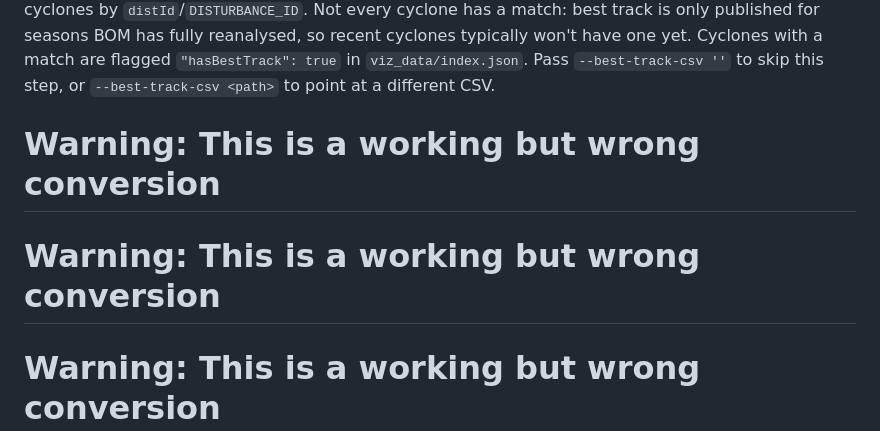
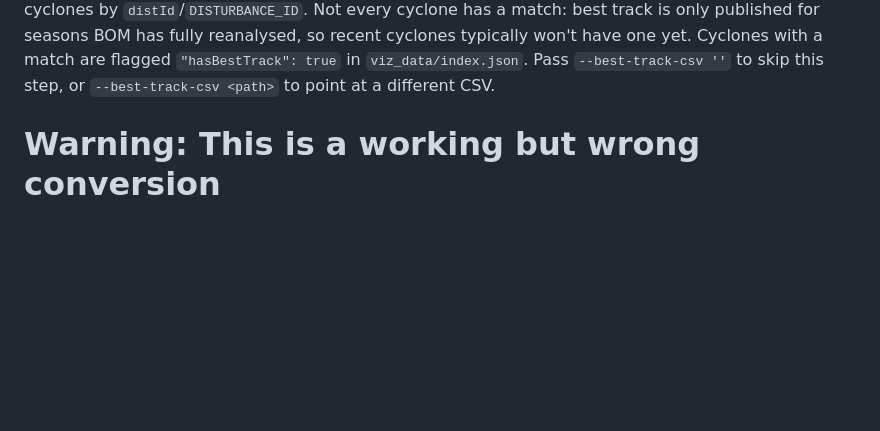
Before and after one commit to Lotto33/CITS3200_Group24_Cyclone_Verification, a Markdown page: README.md, the part around the change. Drawn GitHub-style; blank space fills up the shorter version.

Commit message:
fix: rm duplicate warinings

```diff
--- a/README.md
+++ b/README.md
@@ -40,10 +40,6 @@ best track is only published for seasons BOM has fully reanalysed, so recent
 cyclones typically won't have one yet. Cyclones with a match are flagged
 `"hasBestTrack": true` in `viz_data/index.json`. Pass `--best-track-csv ''`
 to skip this step, or `--best-track-csv <path>` to point at a different CSV.
-
-# **Warning:** This is a working but wrong conversion
-
-# **Warning:** This is a working but wrong conversion
 
 # **Warning:** This is a working but wrong conversion
 
```
